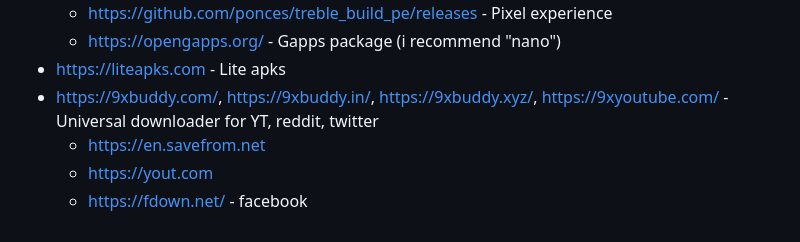
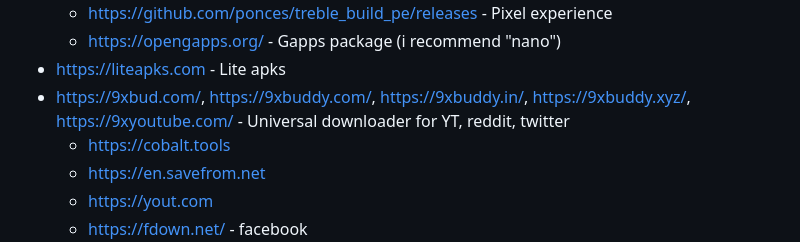
Before and after one commit to Zerohazard8x/2lazy4gist, a Markdown page: personal-doc.md, the part around the change. Drawn GitHub-style.

```diff
--- a/personal-doc.md
+++ b/personal-doc.md
@@ -200,7 +200,8 @@ https://majorgeeks.com/ - Majorgeeks
     -   https://github.com/ponces/treble_build_pe/releases - Pixel experience
     -   https://opengapps.org/ - Gapps package (i recommend "nano")
 -   https://liteapks.com - Lite apks
--   https://9xbuddy.com/, https://9xbuddy.in/, https://9xbuddy.xyz/, https://9xyoutube.com/ - Universal downloader for YT, reddit, twitter
+-   https://9xbud.com/, https://9xbuddy.com/, https://9xbuddy.in/, https://9xbuddy.xyz/, https://9xyoutube.com/ - Universal downloader for YT, reddit, twitter
+    -   https://cobalt.tools
     -   https://en.savefrom.net
     -   https://yout.com
     -   https://fdown.net/ - facebook
```
